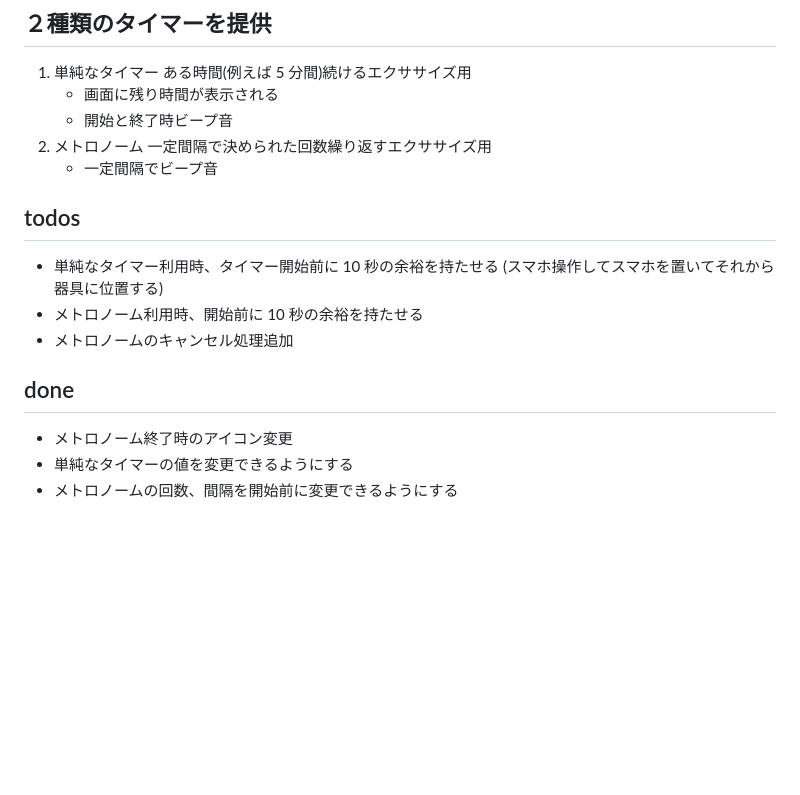
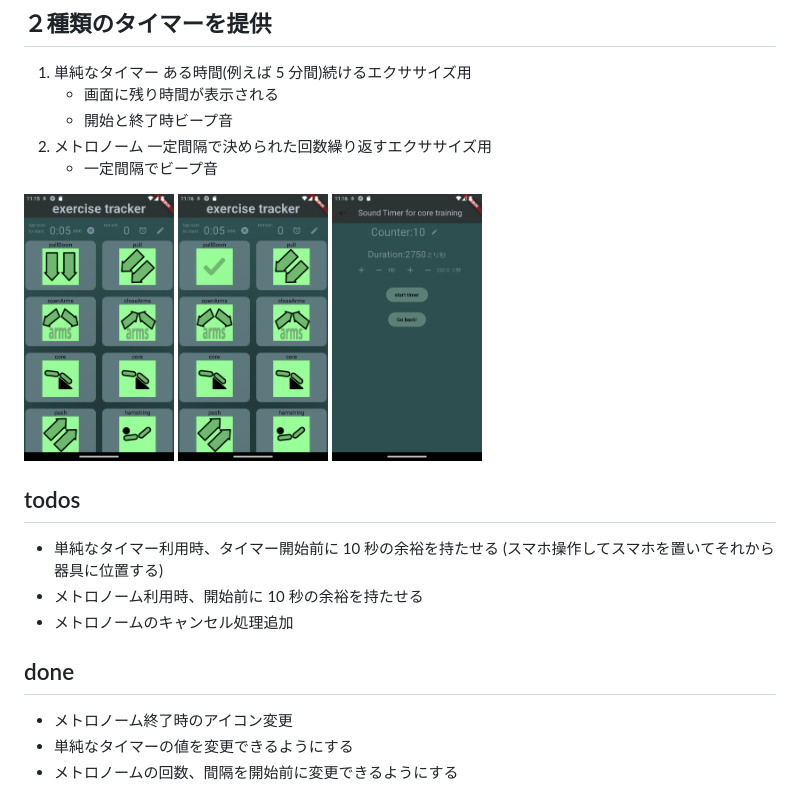
Before and after one commit to of3jlmssoo/exercise_Tracker_flutter, a Markdown page: README.md, the part around the change. GitHub-like rendering; pictures changed too: docs/mainScreen1.png (added), docs/mainScreen2.png (added), docs/soundTimerScreen.png (added); blank space fills up the shorter version.

```diff
--- a/README.md
+++ b/README.md
@@ -18,13 +18,19 @@ Exercise Tracker エクササイズトラッカー
    一定間隔で決められた回数繰り返すエクササイズ用
    - 一定間隔でビープ音
 
+<img src="./docs/mainScreen1.png" width="150">
+<img src="./docs/mainScreen2.png" width="150">
+<img src="./docs/soundTimerScreen.png" width="150">
+
 ## todos
+
 - 単純なタイマー利用時、タイマー開始前に 10 秒の余裕を持たせる
   (スマホ操作してスマホを置いてそれから器具に位置する)
 - メトロノーム利用時、開始前に 10 秒の余裕を持たせる
 - メトロノームのキャンセル処理追加
 
 ## done
+
 - メトロノーム終了時のアイコン変更
 - 単純なタイマーの値を変更できるようにする
 - メトロノームの回数、間隔を開始前に変更できるようにする
```
